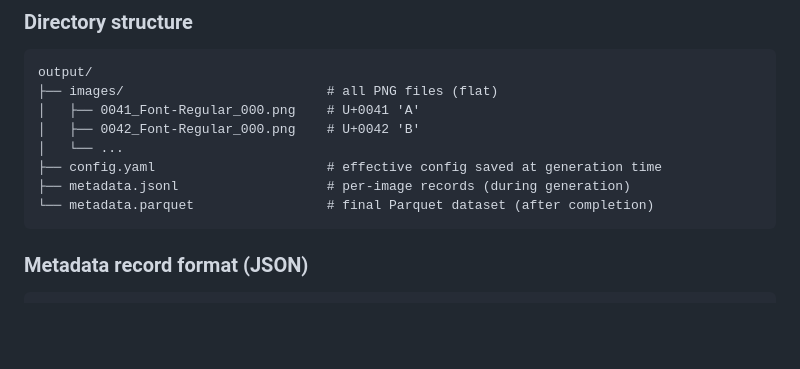
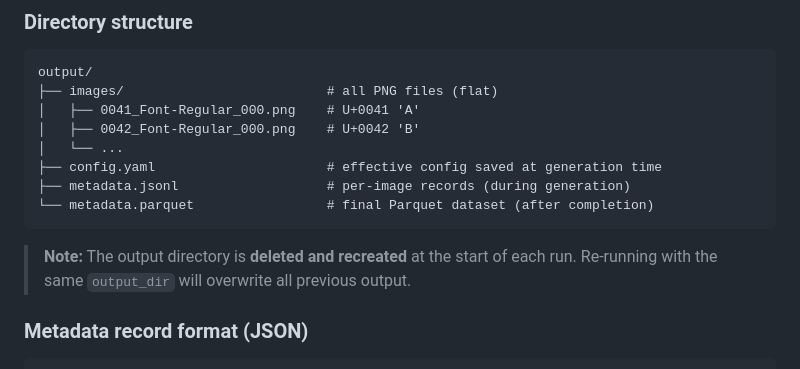
Before and after one commit to mskakb/font2dataset, a Markdown page: README.md, the part around the change. Drawn GitHub-style; blank space fills up the shorter version.

Commit message:
Document output_dir overwrite behavior in README
Note that the output directory is deleted and recreated on each run,
so re-running with the same output_dir overwrites all previous output.

Co-Authored-By: Claude Sonnet 4.6 <noreply@anthropic.com>

````diff
--- a/README.md
+++ b/README.md
@@ -136,6 +136,9 @@ output/
 ├── metadata.jsonl                   # per-image records (during generation)
 └── metadata.parquet                 # final Parquet dataset (after completion)
 ```
+
+> **Note:** The output directory is **deleted and recreated** at the start of each run.
+> Re-running with the same `output_dir` will overwrite all previous output.
 
 ### Metadata record format (JSON)
 ```json
````
